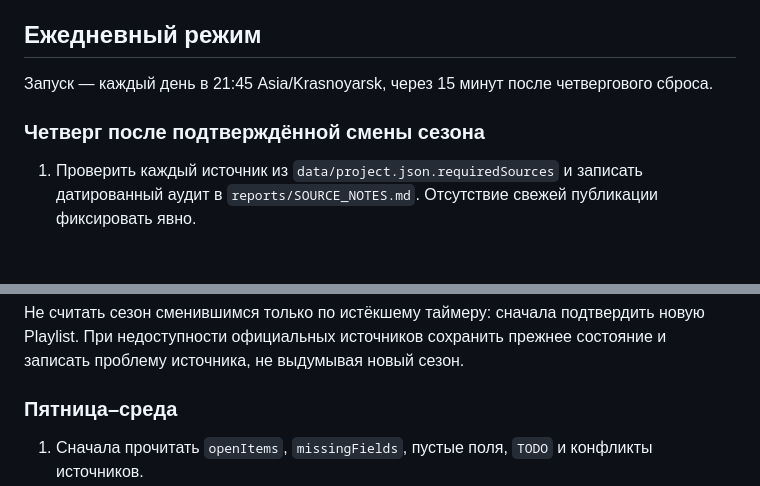
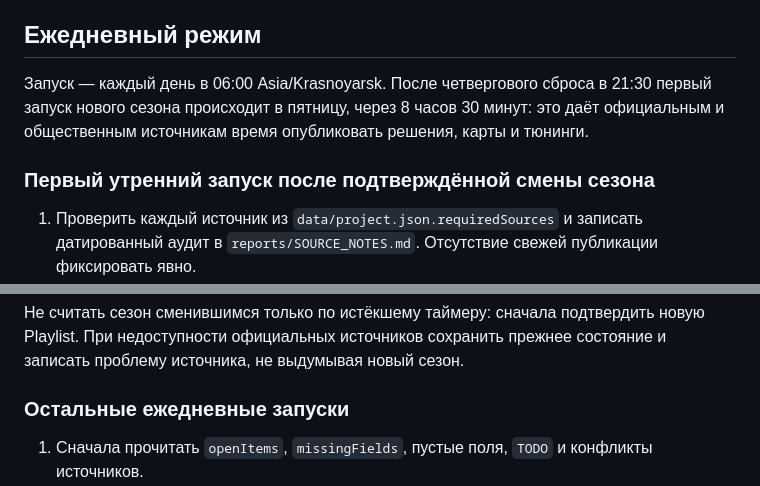
Before and after one commit to knsk45/fh6-season-guide, a Markdown page: docs/WORKFLOW.md, 2 parts joined by grey strips. Drawn GitHub-style; blank space fills up the shorter version.

Commit message:
Move FH6 daily update to 06:00 Krasnoyarsk

```diff
--- a/docs/WORKFLOW.md
+++ b/docs/WORKFLOW.md
@@ -14,9 +14,9 @@
 
 ## Ежедневный режим
 
-Запуск — каждый день в 21:45 Asia/Krasnoyarsk, через 15 минут после четвергового сброса.
+Запуск — каждый день в 06:00 Asia/Krasnoyarsk. После четвергового сброса в 21:30 первый запуск нового сезона происходит в пятницу, через 8 часов 30 минут: это даёт официальным и общественным источникам время опубликовать решения, карты и тюнинги.
 
-### Четверг после подтверждённой смены сезона
+### Первый утренний запуск после подтверждённой смены сезона
 
 1. Проверить каждый источник из `data/project.json.requiredSources` и записать датированный аудит в `reports/SOURCE_NOTES.md`. Отсутствие свежей публикации фиксировать явно.
 2. Подтвердить Series, название, сезон, начало, дедлайн и точный порядок игровых карточек.
@@ -29,7 +29,7 @@
 
 Не считать сезон сменившимся только по истёкшему таймеру: сначала подтвердить новую Playlist. При недоступности официальных источников сохранить прежнее состояние и записать проблему источника, не выдумывая новый сезон.
 
-### Пятница–среда
+### Остальные ежедневные запуски
 
 1. Сначала прочитать `openItems`, `missingFields`, пустые поля, `TODO` и конфликты источников.
 2. Искать в первую очередь недостающие сведения: Treasure/Photo/Collectibles, карты, скриншоты, машины, тюнеров, share codes, плитки и баги засчитывания.
```
Also changed, not shown: README.md (+3 -3 lines).
